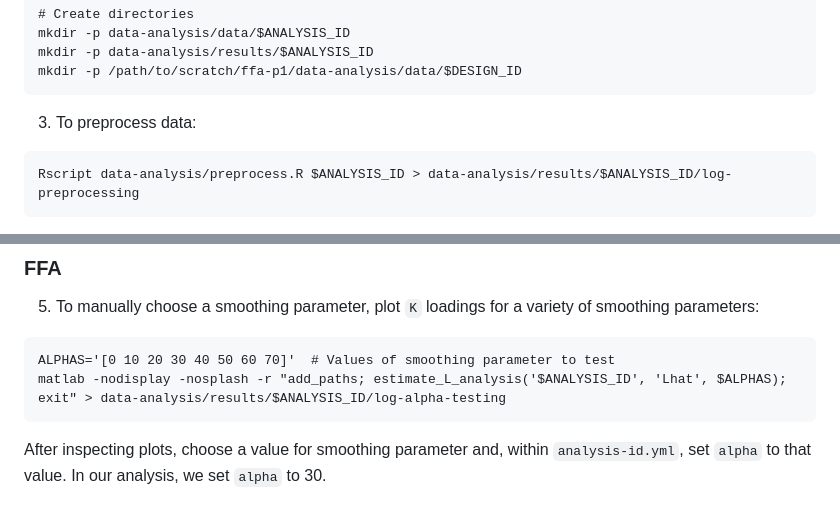
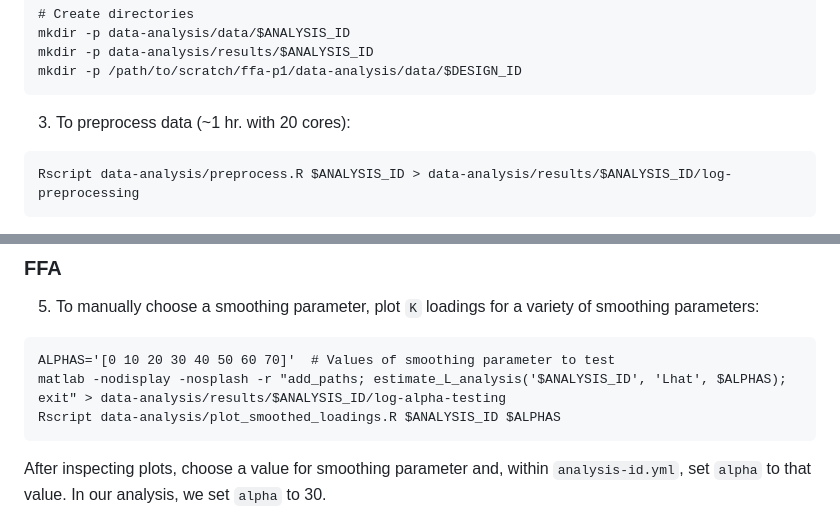
Before and after one commit to kylestanley1313/ffa-p1, a Markdown page: data-analysis/README.md, 2 parts joined by grey strips. Drawn GitHub-style.

Commit message:
adds smooth loading plotting command

````diff
--- a/data-analysis/README.md
+++ b/data-analysis/README.md
@@ -66,7 +66,7 @@ mkdir -p data-analysis/results/$ANALYSIS_ID
 mkdir -p /path/to/scratch/ffa-p1/data-analysis/data/$DESIGN_ID
 ```
 
-3. To preprocess data:
+3. To preprocess data (~1 hr. with 20 cores):
 
 ```
 Rscript data-analysis/preprocess.R $ANALYSIS_ID > data-analysis/results/$ANALYSIS_ID/log-preprocessing
@@ -85,6 +85,7 @@ Rscript data-analysis/split_samples.R $ANALYSIS_ID > data-analysis/results/$ANAL
 ```
 ALPHAS='[0 10 20 30 40 50 60 70]'  # Values of smoothing parameter to test
 matlab -nodisplay -nosplash -r "add_paths; estimate_L_analysis('$ANALYSIS_ID', 'Lhat', $ALPHAS); exit" > data-analysis/results/$ANALYSIS_ID/log-alpha-testing
+Rscript data-analysis/plot_smoothed_loadings.R $ANALYSIS_ID $ALPHAS
 ```
 
 After inspecting plots, choose a value for smoothing parameter and, within `analysis-id.yml`, set `alpha` to that value. In our analysis, we set `alpha` to 30.
````
